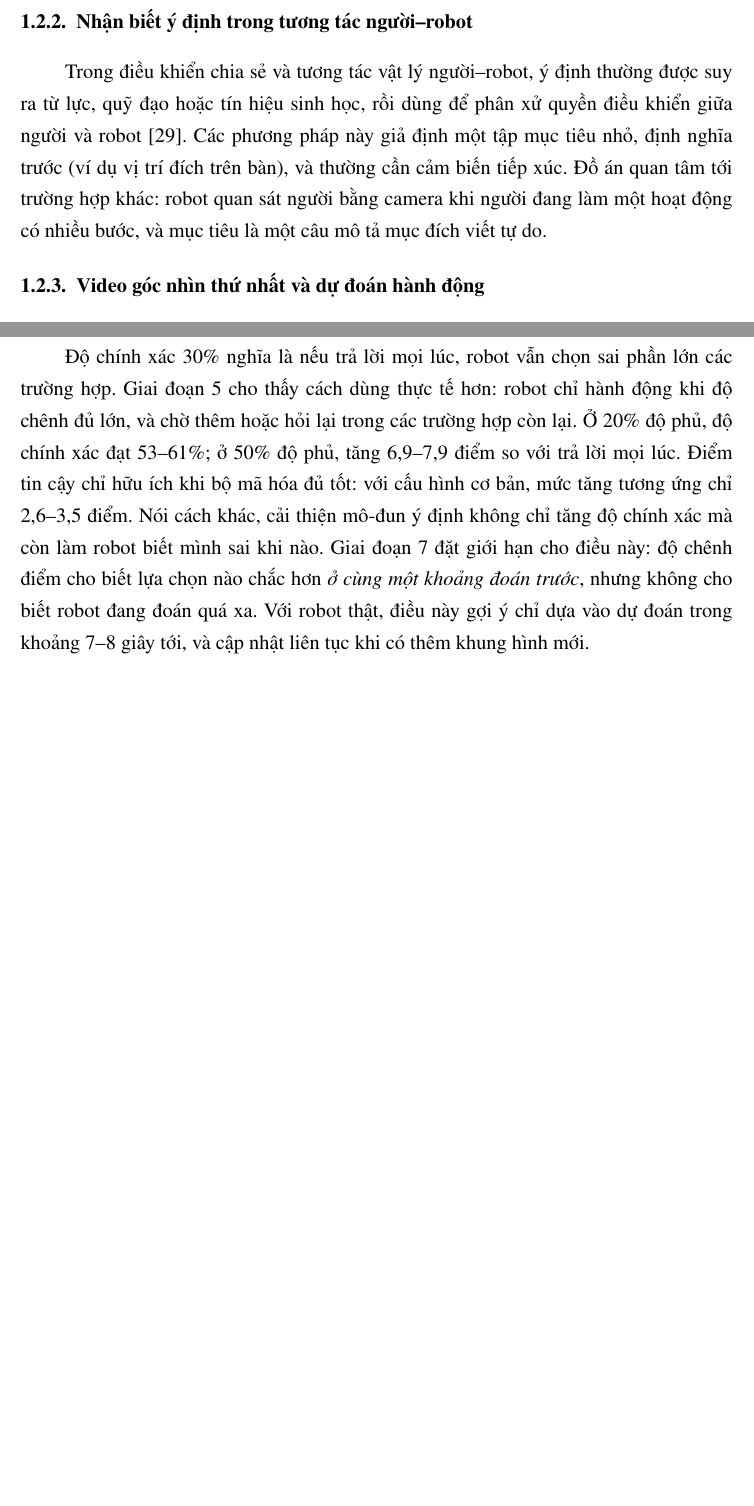
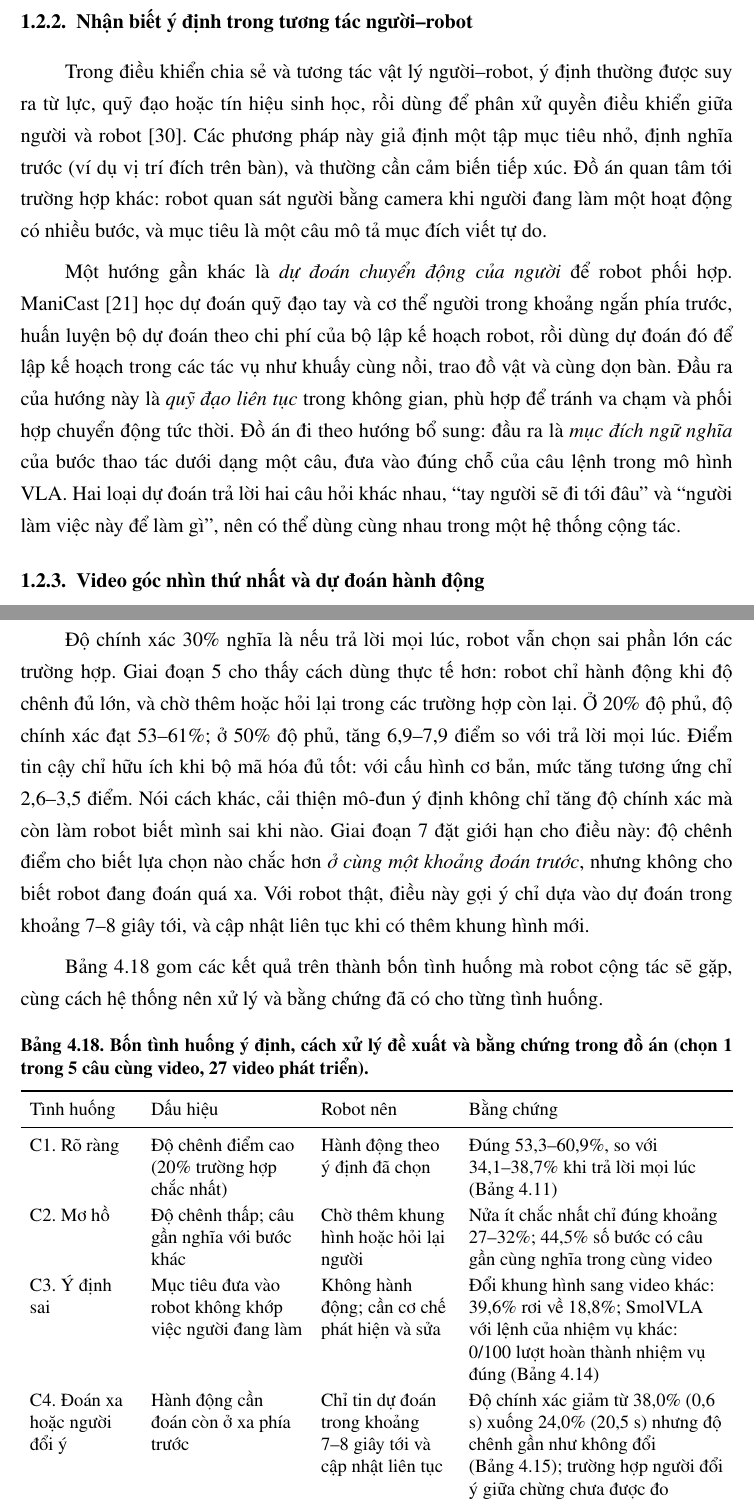
Before and after one commit to sgdfgnhmjnfd/vlia-uet, a LaTeX thesis (thesis_v2/main.tex): two parts of pages 14 and 57 of 68 before the commit and two parts of pages 14 and 58 of 70 after it, joined at a grey line, cut so that both start at the same text, the shorter picture padded with empty space. Compiled offline with pdfLaTeX.

Commit message:
docs(thesis): add C1-C4 intention case table and ManiCast related work
Co-Authored-By: Claude Opus 5.5 <noreply@anthropic.com>
Claude-Session: https://claude.ai/code/session_01BQqSQKoxbefgkQhspMEbU5

```diff
--- a/thesis_v2/main.tex
+++ b/thesis_v2/main.tex
@@ -338,6 +338,8 @@ RT-1 \citep{brohan2022rt1} cho thấy một Transformer đa nhiệm vụ huấn
 \subsection{Nhận biết ý định trong tương tác người--robot}
 
 Trong điều khiển chia sẻ và tương tác vật lý người--robot, ý định thường được suy ra từ lực, quỹ đạo hoặc tín hiệu sinh học, rồi dùng để phân xử quyền điều khiển giữa người và robot \citep{losey2018review}. Các phương pháp này giả định một tập mục tiêu nhỏ, định nghĩa trước (ví dụ vị trí đích trên bàn), và thường cần cảm biến tiếp xúc. Đồ án quan tâm tới trường hợp khác: robot quan sát người bằng camera khi người đang làm một hoạt động có nhiều bước, và mục tiêu là một câu mô tả mục đích viết tự do.
+
+Một hướng gần khác là \textit{dự đoán chuyển động của người} để robot phối hợp. ManiCast \citep{kedia2023manicast} học dự đoán quỹ đạo tay và cơ thể người trong khoảng ngắn phía trước, huấn luyện bộ dự đoán theo chi phí của bộ lập kế hoạch robot, rồi dùng dự đoán đó để lập kế hoạch trong các tác vụ như khuấy cùng nồi, trao đồ vật và cùng dọn bàn. Đầu ra của hướng này là \textit{quỹ đạo liên tục} trong không gian, phù hợp để tránh va chạm và phối hợp chuyển động tức thời. Đồ án đi theo hướng bổ sung: đầu ra là \textit{mục đích ngữ nghĩa} của bước thao tác dưới dạng một câu, đưa vào đúng chỗ của câu lệnh trong mô hình VLA. Hai loại dự đoán trả lời hai câu hỏi khác nhau, ``tay người sẽ đi tới đâu'' và ``người làm việc này để làm gì'', nên có thể dùng cùng nhau trong một hệ thống cộng tác.
 
 \subsection{Video góc nhìn thứ nhất và dự đoán hành động}
 
@@ -1569,6 +1571,27 @@ Trên tập test riêng, cả cấu hình đề xuất lẫn cấu hình cơ b
 
 Độ chính xác 30\% nghĩa là nếu trả lời mọi lúc, robot vẫn chọn sai phần lớn các trường hợp. Giai đoạn 5 cho thấy cách dùng thực tế hơn: robot chỉ hành động khi độ chênh đủ lớn, và chờ thêm hoặc hỏi lại trong các trường hợp còn lại. Ở 20\% độ phủ, độ chính xác đạt 53--61\%; ở 50\% độ phủ, tăng 6,9--7,9 điểm so với trả lời mọi lúc. Điểm tin cậy chỉ hữu ích khi bộ mã hóa đủ tốt: với cấu hình cơ bản, mức tăng tương ứng chỉ 2,6--3,5 điểm. Nói cách khác, cải thiện mô-đun ý định không chỉ tăng độ chính xác mà còn làm robot biết mình sai khi nào. Giai đoạn 7 đặt giới hạn cho điều này: độ chênh điểm cho biết lựa chọn nào chắc hơn \textit{ở cùng một khoảng đoán trước}, nhưng không cho biết robot đang đoán quá xa. Với robot thật, điều này gợi ý chỉ dựa vào dự đoán trong khoảng 7--8 giây tới, và cập nhật liên tục khi có thêm khung hình mới.
 
+\Cref{tab:cases} gom các kết quả trên thành bốn tình huống mà robot cộng tác sẽ gặp, cùng cách hệ thống nên xử lý và bằng chứng đã có cho từng tình huống.
+
+\begin{table}[ht]
+\centering
+\caption{Bốn tình huống ý định, cách xử lý đề xuất và bằng chứng trong đồ án (chọn 1 trong 5 câu cùng video, 27 video phát triển).}
+\label{tab:cases}
+\small
+\begin{tabularx}{\linewidth}{>{\raggedright}p{2.3cm} >{\raggedright}p{3.4cm} >{\raggedright}p{2.9cm} >{\raggedright\arraybackslash}X}
+\toprule
+Tình huống & Dấu hiệu & Robot nên & Bằng chứng \\
+\midrule
+C1. Rõ ràng & Độ chênh điểm cao (20\% trường hợp chắc nhất) & Hành động theo ý định đã chọn & Đúng 53,3--60,9\%, so với 34,1--38,7\% khi trả lời mọi lúc (\cref{tab:selective}) \\
+C2. Mơ hồ & Độ chênh thấp; câu gần nghĩa với bước khác & Chờ thêm khung hình hoặc hỏi lại người & Nửa ít chắc nhất chỉ đúng khoảng 27--32\%; 44,5\% số bước có câu gần cùng nghĩa trong cùng video \\
+C3. Ý định sai & Mục tiêu đưa vào robot không khớp việc người đang làm & Không hành động; cần cơ chế phát hiện và sửa & Đổi khung hình sang video khác: 39,6\% rơi về 18,8\%; SmolVLA với lệnh của nhiệm vụ khác: 0/100 lượt hoàn thành nhiệm vụ đúng (\cref{tab:libero}) \\
+C4. Đoán xa hoặc người đổi ý & Hành động cần đoán còn ở xa phía trước & Chỉ tin dự đoán trong khoảng 7--8 giây tới và cập nhật liên tục & Độ chính xác giảm từ 38,0\% (0,6 s) xuống 24,0\% (20,5 s) nhưng độ chênh gần như không đổi (\cref{tab:horizon}); trường hợp người đổi ý giữa chừng chưa được đo \\
+\bottomrule
+\end{tabularx}
+\end{table}
+
+Tình huống C1 và C2 đã có cơ chế xử lý dựa trên độ chênh điểm. C3 và C4 thì chưa: độ chênh điểm không cho biết mục tiêu đã sai hay đang đoán quá xa. Đây là hai điểm cần giải quyết trước khi dùng mô-đun ý định trên robot thật (\cref{sec:future}).
+
 \subsection{Những yếu tố có thể ảnh hưởng tới kết luận}
 
 \begin{itemize}
```
Also changed, not shown: thesis_v2/main.pdf, thesis_v2/main.tex (3 more changed lines).
